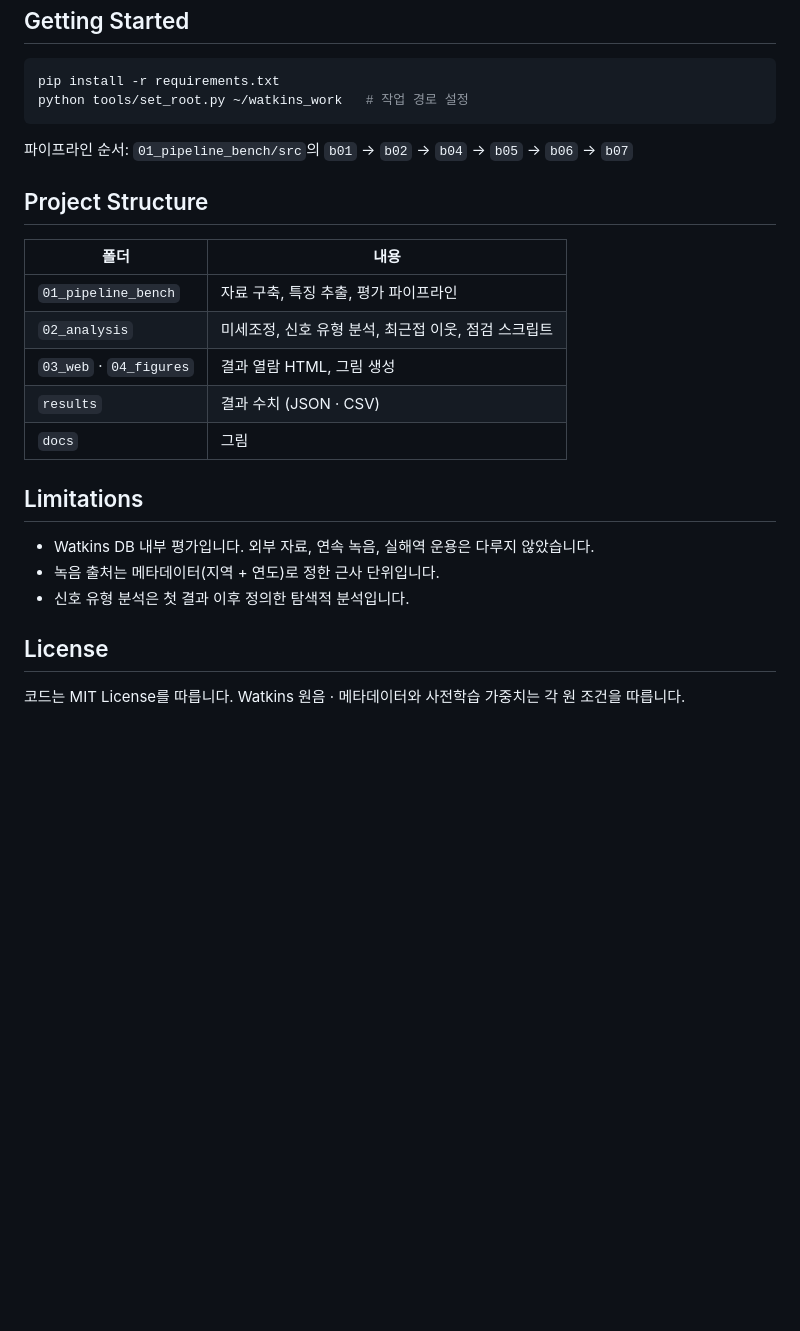
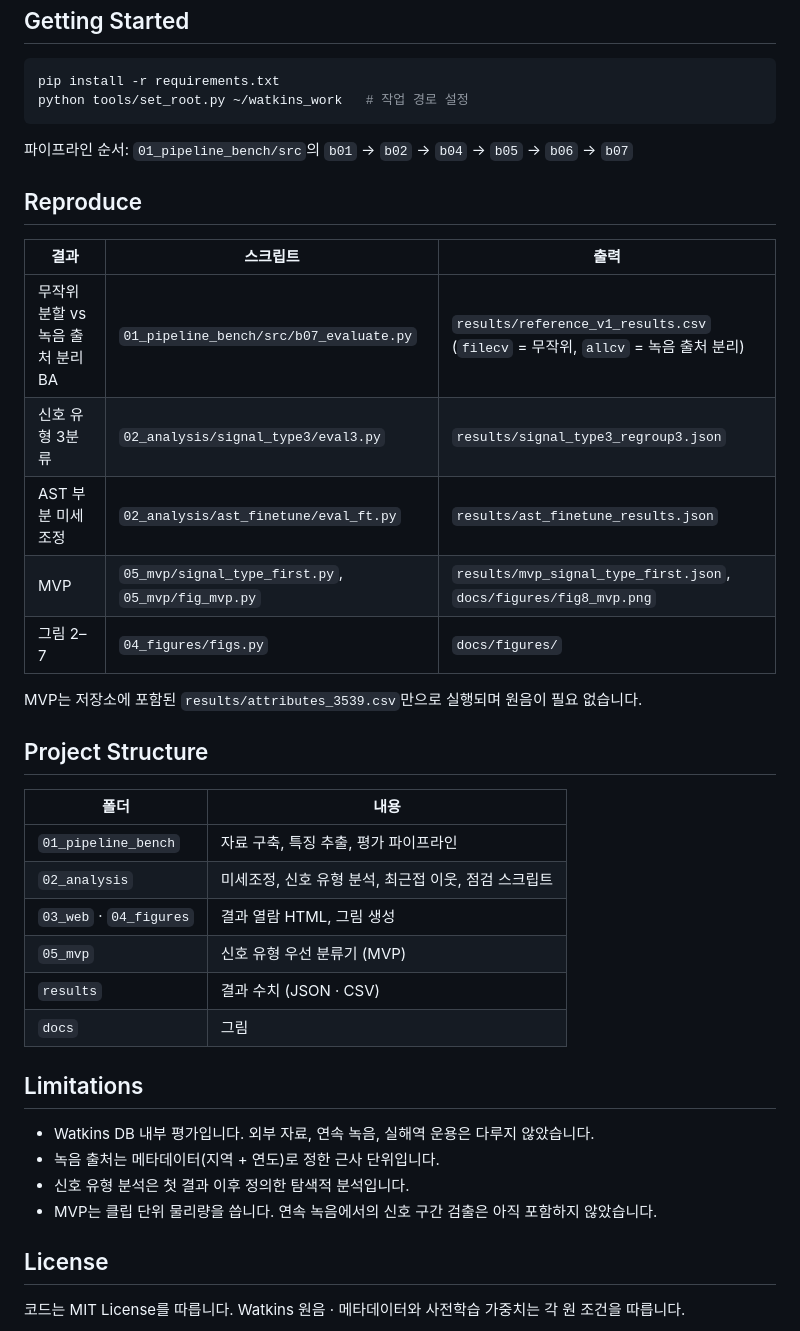
Before and after one commit to jongchan-joseph-lee/marine-mammal-classifier-benchmark, a Markdown page: README.md, the part around one of its changes. Rendered like a GitHub page; blank space fills up the shorter version.

Commit message:
docs: add MVP results, reproduce table and protocol name mapping

```diff
--- a/README.md
+++ b/README.md
@@ -80,6 +102,18 @@ python tools/set_root.py ~/watkins_work   # 작업 경로 설정
 
 파이프라인 순서: `01_pipeline_bench/src`의 `b01` → `b02` → `b04` → `b05` → `b06` → `b07`
 
+## Reproduce
+
+| 결과 | 스크립트 | 출력 |
+|---|---|---|
+| 무작위 분할 vs 녹음 출처 분리 BA | `01_pipeline_bench/src/b07_evaluate.py` | `results/reference_v1_results.csv` (`filecv` = 무작위, `allcv` = 녹음 출처 분리) |
+| 신호 유형 3분류 | `02_analysis/signal_type3/eval3.py` | `results/signal_type3_regroup3.json` |
+| AST 부분 미세조정 | `02_analysis/ast_finetune/eval_ft.py` | `results/ast_finetune_results.json` |
+| MVP | `05_mvp/signal_type_first.py`, `05_mvp/fig_mvp.py` | `results/mvp_signal_type_first.json`, `docs/figures/fig8_mvp.png` |
+| 그림 2–7 | `04_figures/figs.py` | `docs/figures/` |
+
+MVP는 저장소에 포함된 `results/attributes_3539.csv`만으로 실행되며 원음이 필요 없습니다.
+
 ## Project Structure
 
 | 폴더 | 내용 |
@@ -87,6 +121,7 @@ python tools/set_root.py ~/watkins_work   # 작업 경로 설정
 | `01_pipeline_bench` | 자료 구축, 특징 추출, 평가 파이프라인 |
 | `02_analysis` | 미세조정, 신호 유형 분석, 최근접 이웃, 점검 스크립트 |
 | `03_web` · `04_figures` | 결과 열람 HTML, 그림 생성 |
+| `05_mvp` | 신호 유형 우선 분류기 (MVP) |
 | `results` | 결과 수치 (JSON · CSV) |
 | `docs` | 그림 |
 
@@ -95,6 +130,7 @@ python tools/set_root.py ~/watkins_work   # 작업 경로 설정
 - Watkins DB 내부 평가입니다. 외부 자료, 연속 녹음, 실해역 운용은 다루지 않았습니다.
 - 녹음 출처는 메타데이터(지역 + 연도)로 정한 근사 단위입니다.
 - 신호 유형 분석은 첫 결과 이후 정의한 탐색적 분석입니다.
+- MVP는 클립 단위 물리량을 씁니다. 연속 녹음에서의 신호 구간 검출은 아직 포함하지 않았습니다.
 
 ## License
 
```
Also changed, not shown: other parts of README.md (+22 -0 lines).
